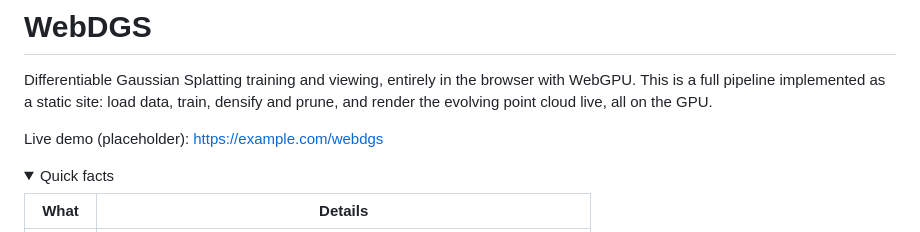
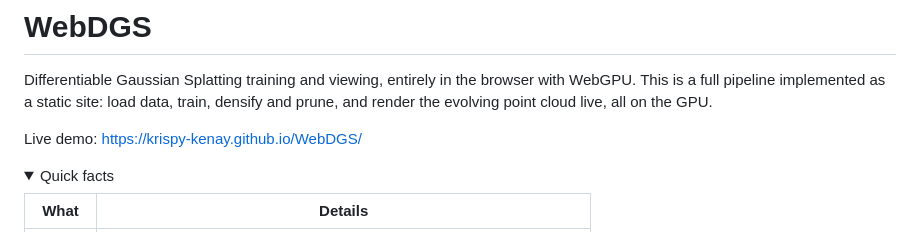
Before and after one commit to krispy-kenay/WebDGS, a Markdown page: README.md, the part around the change. GitHub-like rendering; folded sections open.

Commit message:
fix: proper link

```diff
--- a/README.md
+++ b/README.md
@@ -2,7 +2,7 @@
 
 Differentiable Gaussian Splatting training and viewing, entirely in the browser with WebGPU. This is a full pipeline implemented as a static site: load data, train, densify and prune, and render the evolving point cloud live, all on the GPU.
 
-Live demo (placeholder): https://example.com/webdgs
+Live demo: [https://krispy-kenay.github.io/WebDGS/](https://krispy-kenay.github.io/WebDGS/)
 
 <details>
 <summary>Quick facts</summary>
```
